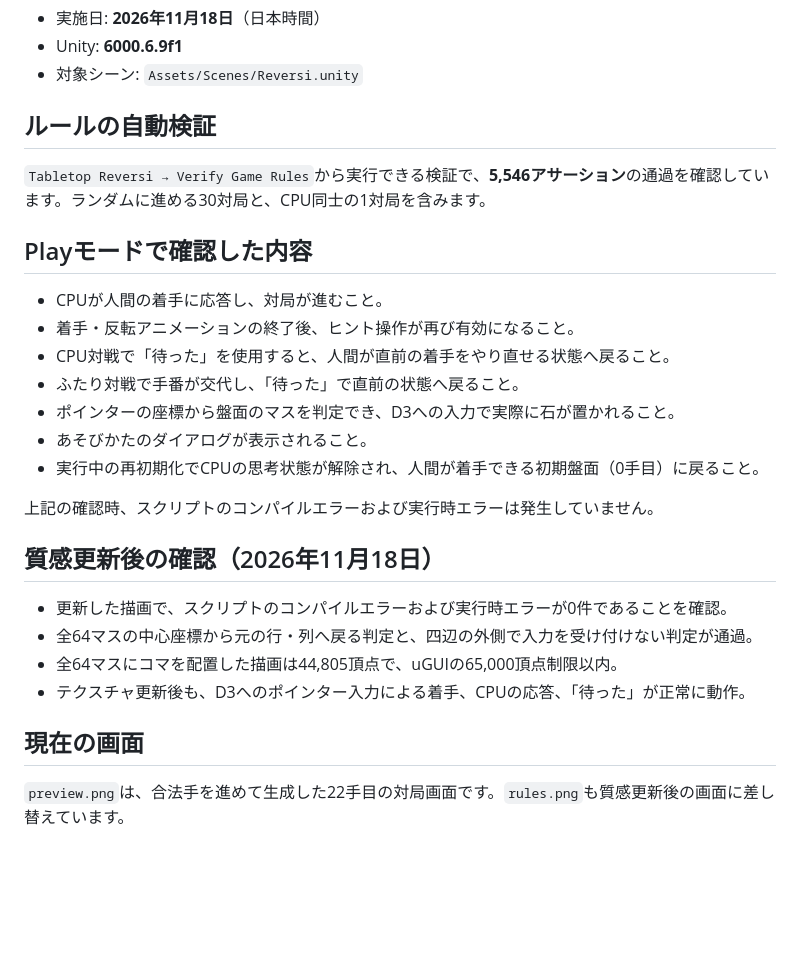
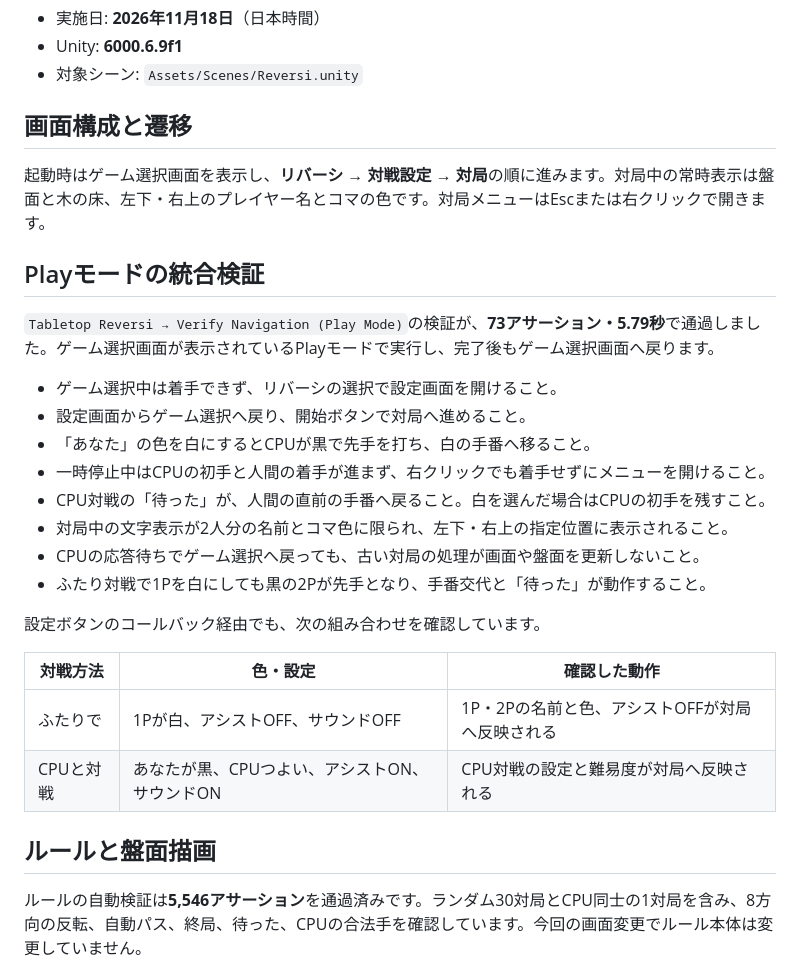
Before and after one commit to m8k8/tabletop-reversi, a Markdown page: Documentation/VERIFICATION.md, the part around one of its changes. GitHub-like rendering; blank space fills up the shorter version.

```diff
--- a/Documentation/VERIFICATION.md
+++ b/Documentation/VERIFICATION.md
@@ -4,30 +4,31 @@
 - Unity: **6000.6.9f1**
 - 対象シーン: `Assets/Scenes/Reversi.unity`
 
-## ルールの自動検証
+## 画面構成と遷移
 
-`Tabletop Reversi → Verify Game Rules`から実行できる検証で、**5,546アサーション**の通過を確認しています。ランダムに進める30対局と、CPU同士の1対局を含みます。
+起動時はゲーム選択画面を表示し、**リバーシ → 対戦設定 → 対局**の順に進みます。対局中の常時表示は盤面と木の床、左下・右上のプレイヤー名とコマの色です。対局メニューはEscまたは右クリックで開きます。
 
-## Playモードで確認した内容
+## Playモードの統合検証
 
-- CPUが人間の着手に応答し、対局が進むこと。
-- 着手・反転アニメーションの終了後、ヒント操作が再び有効になること。
-- CPU対戦で「待った」を使用すると、人間が直前の着手をやり直せる状態へ戻ること。
-- ふたり対戦で手番が交代し、「待った」で直前の状態へ戻ること。
-- ポインターの座標から盤面のマスを判定でき、D3への入力で実際に石が置かれること。
-- あそびかたのダイアログが表示されること。
-- 実行中の再初期化でCPUの思考状態が解除され、人間が着手できる初期盤面（0手目）に戻ること。
+`Tabletop Reversi → Verify Navigation (Play Mode)`の検証が、**73アサーション・5.79秒**で通過しました。ゲーム選択画面が表示されているPlayモードで実行し、完了後もゲーム選択画面へ戻ります。
 
-上記の確認時、スクリプトのコンパイルエラーおよび実行時エラーは発生していません。
+- ゲーム選択中は着手できず、リバーシの選択で設定画面を開けること。
+- 設定画面からゲーム選択へ戻り、開始ボタンで対局へ進めること。
+- 「あなた」の色を白にするとCPUが黒で先手を打ち、白の手番へ移ること。
+- 一時停止中はCPUの初手と人間の着手が進まず、右クリックでも着手せずにメニューを開けること。
+- CPU対戦の「待った」が、人間の直前の手番へ戻ること。白を選んだ場合はCPUの初手を残すこと。
+- 対局中の文字表示が2人分の名前とコマ色に限られ、左下・右上の指定位置に表示されること。
+- CPUの応答待ちでゲーム選択へ戻っても、古い対局の処理が画面や盤面を更新しないこと。
+- ふたり対戦で1Pを白にしても黒の2Pが先手となり、手番交代と「待った」が動作すること。
 
-## 質感更新後の確認（2026年11月18日）
+設定ボタンのコールバック経由でも、次の組み合わせを確認しています。
 
-- 更新した描画で、スクリプトのコンパイルエラーおよび実行時エラーが0件であることを確認。
-- 全64マスの中心座標から元の行・列へ戻る判定と、四辺の外側で入力を受け付けない判定が通過。
-- 全64マスにコマを配置した描画は44,805頂点で、uGUIの65,000頂点制限以内。
-- テクスチャ更新後も、D3へのポインター入力による着手、CPUの応答、「待った」が正常に動作。
+| 対戦方法 | 色・設定 | 確認した動作 |
+| --- | --- | --- |
+| ふたりで | 1Pが白、アシストOFF、サウンドOFF | 1P・2Pの名前と色、アシストOFFが対局へ反映される |
+| CPUと対戦 | あなたが黒、CPUつよい、アシストON、サウンドON | CPU対戦の設定と難易度が対局へ反映される |
 
-## 現在の画面
+## ルールと盤面描画
 
-`preview.png`は、合法手を進めて生成した22手目の対局画面です。`rules.png`も質感更新後の画面に差し替えています。
+ルールの自動検証は**5,546アサーション**を通過済みです。ランダム30対局とCPU同士の1対局を含み、8方向の反転、自動パス、終局、待った、CPUの合法手を確認しています。今回の画面変更でルール本体は変更していません。
 
```
Also changed, not shown: other parts of Documentation/VERIFICATION.md (+15 -9 lines), Documentation/REFERENCE.md (+5 -2 lines), README.md (+22 -6 lines), Documentation/game-selection.png (added), Documentation/rules.png, Documentation/settings.png (added), 9 other files.
